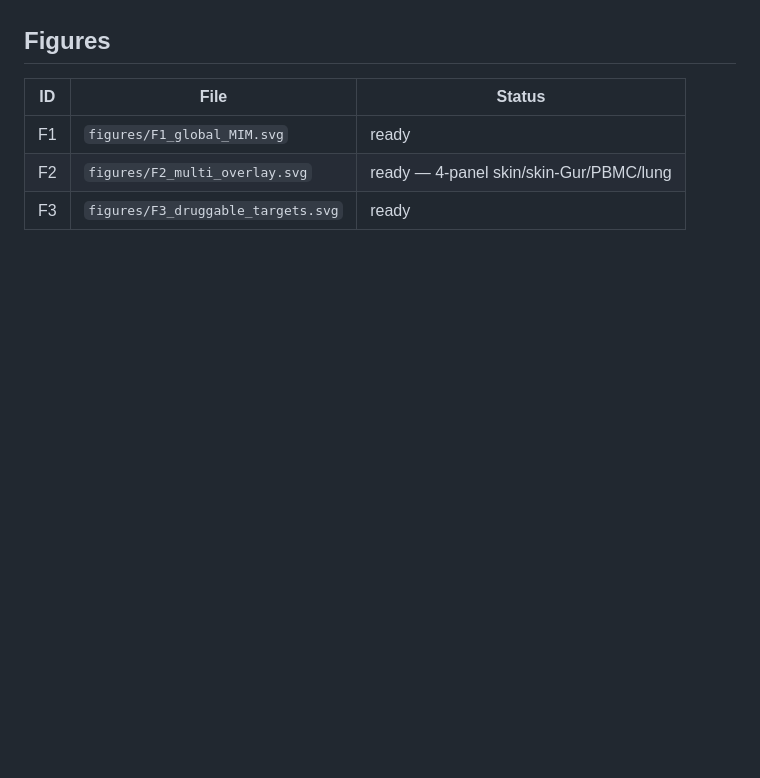
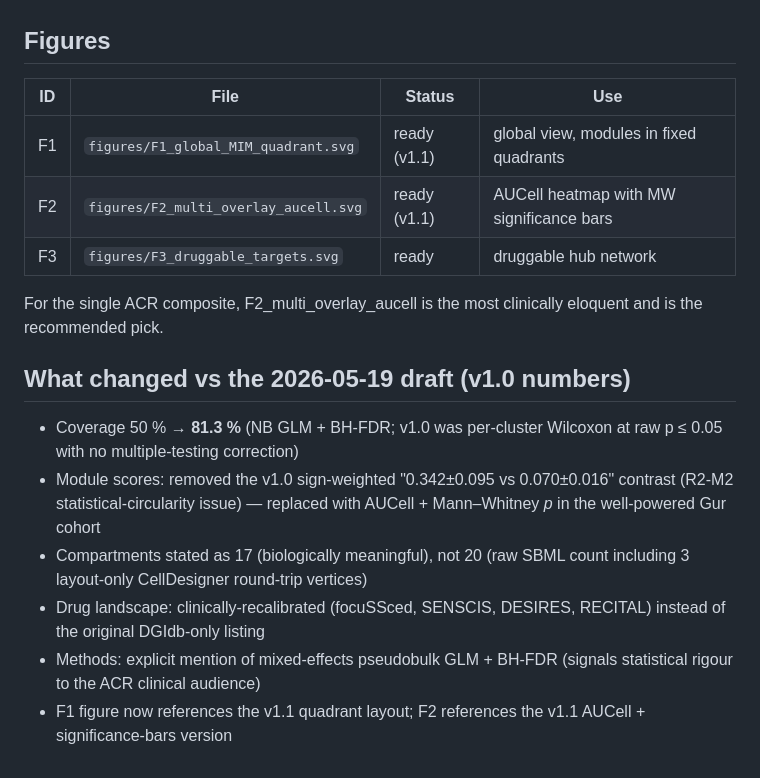
Before and after one commit to Nurtal/IDT_SSc_map, a Markdown page: manuscript/ACR2026_late_breaking_abstract.md, the part around one of its changes. GitHub-like rendering; blank space fills up the shorter version.

```diff
--- a/manuscript/ACR2026_late_breaking_abstract.md
+++ b/manuscript/ACR2026_late_breaking_abstract.md
@@ -75,8 +75,27 @@ contribution and reuse.
 
 ## Figures
 
-| ID | File | Status |
-|----|------|--------|
-| F1 | `figures/F1_global_MIM.svg`        | ready |
-| F2 | `figures/F2_multi_overlay.svg`     | ready — 4-panel skin/skin-Gur/PBMC/lung |
-| F3 | `figures/F3_druggable_targets.svg` | ready |
+| ID | File | Status | Use |
+|----|------|--------|-----|
+| F1 | `figures/F1_global_MIM_quadrant.svg` | ready (v1.1) | global view, modules in fixed quadrants |
+| F2 | `figures/F2_multi_overlay_aucell.svg` | ready (v1.1) | AUCell heatmap with MW significance bars |
+| F3 | `figures/F3_druggable_targets.svg` | ready | druggable hub network |
+
+For the single ACR composite, F2_multi_overlay_aucell is the most
+clinically eloquent and is the recommended pick.
+
+## What changed vs the 2026-05-19 draft (v1.0 numbers)
+
+- Coverage 50 % → **81.3 %** (NB GLM + BH-FDR; v1.0 was per-cluster
+  Wilcoxon at raw p ≤ 0.05 with no multiple-testing correction)
+- Module scores: removed the v1.0 sign-weighted "0.342±0.095 vs 0.070±0.016"
+  contrast (R2-M2 statistical-circularity issue) — replaced with
+  AUCell + Mann–Whitney *p* in the well-powered Gur cohort
+- Compartments stated as 17 (biologically meaningful), not 20 (raw SBML
+  count including 3 layout-only CellDesigner round-trip vertices)
+- Drug landscape: clinically-recalibrated (focuSSced, SENSCIS, DESIRES,
+  RECITAL) instead of the original DGIdb-only listing
+- Methods: explicit mention of mixed-effects pseudobulk GLM + BH-FDR
+  (signals statistical rigour to the ACR clinical audience)
+- F1 figure now references the v1.1 quadrant layout; F2 references the
+  v1.1 AUCell + significance-bars version
```
Also changed, not shown: other parts of manuscript/ACR2026_late_breaking_abstract.md (+49 -49 lines).
